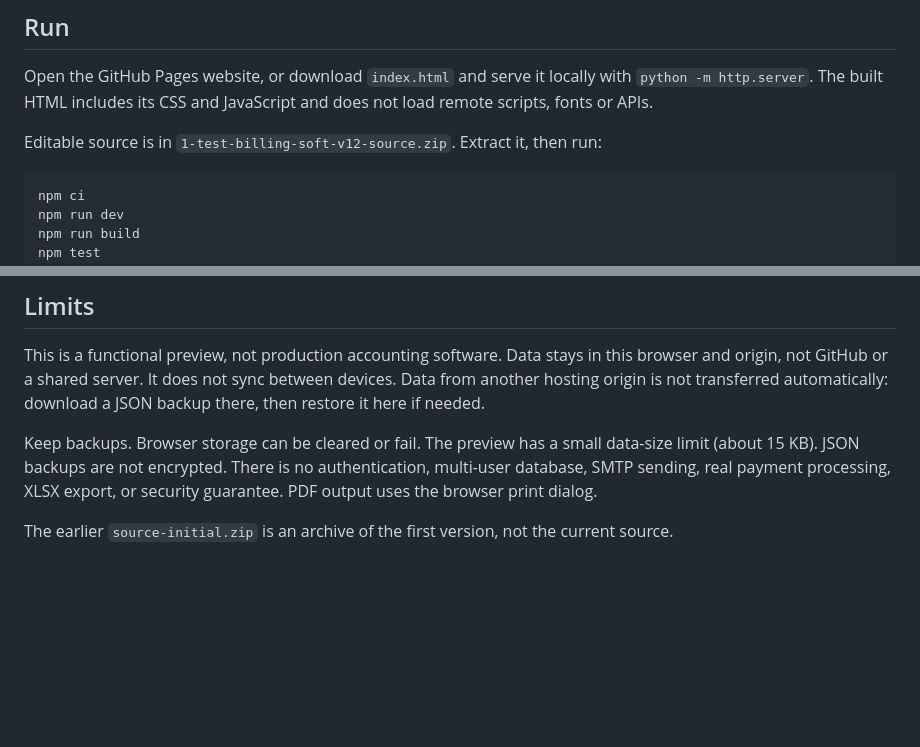
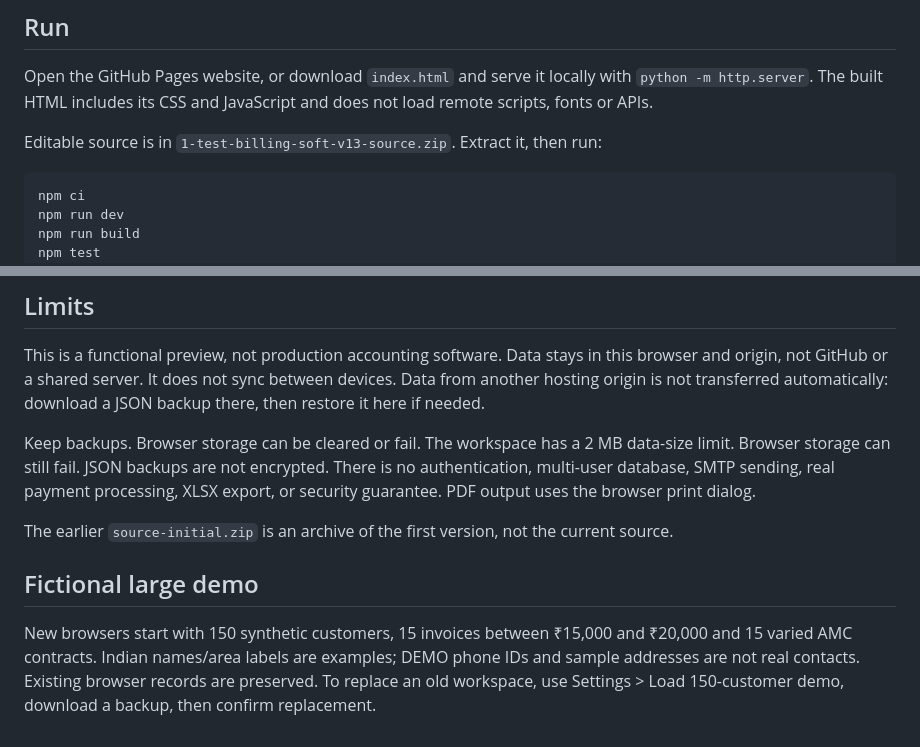
Before and after one commit to AKASH991833/test-billing-soft, a Markdown page: README.md, 2 parts joined by grey strips. Rendered like a GitHub page; blank space fills up the shorter version.

Commit message:
Document fictional large demo and safe workspace replacement
Updated source file reference and limits section. Added fictional demo information.

````diff
--- a/README.md
+++ b/README.md
@@ -6,7 +6,7 @@ Browser-local service billing app with violet/glass dark and light themes, dense
 
 Open the GitHub Pages website, or download `index.html` and serve it locally with `python -m http.server`. The built HTML includes its CSS and JavaScript and does not load remote scripts, fonts or APIs.
 
-Editable source is in `1-test-billing-soft-v12-source.zip`. Extract it, then run:
+Editable source is in `1-test-billing-soft-v13-source.zip`. Extract it, then run:
 
 ```
 npm ci
@@ -34,6 +34,10 @@ For normal phone sizing, turn Chrome's Desktop site setting off. That setting ca
 
 This is a functional preview, not production accounting software. Data stays in this browser and origin, not GitHub or a shared server. It does not sync between devices. Data from another hosting origin is not transferred automatically: download a JSON backup there, then restore it here if needed.
 
-Keep backups. Browser storage can be cleared or fail. The preview has a small data-size limit (about 15 KB). JSON backups are not encrypted. There is no authentication, multi-user database, SMTP sending, real payment processing, XLSX export, or security guarantee. PDF output uses the browser print dialog.
+Keep backups. Browser storage can be cleared or fail. The workspace has a 2 MB data-size limit. Browser storage can still fail. JSON backups are not encrypted. There is no authentication, multi-user database, SMTP sending, real payment processing, XLSX export, or security guarantee. PDF output uses the browser print dialog.
 
 The earlier `source-initial.zip` is an archive of the first version, not the current source.
+
+## Fictional large demo
+
+New browsers start with 150 synthetic customers, 15 invoices between ₹15,000 and ₹20,000 and 15 varied AMC contracts. Indian names/area labels are examples; DEMO phone IDs and sample addresses are not real contacts. Existing browser records are preserved. To replace an old workspace, use Settings > Load 150-customer demo, download a backup, then confirm replacement.
````
